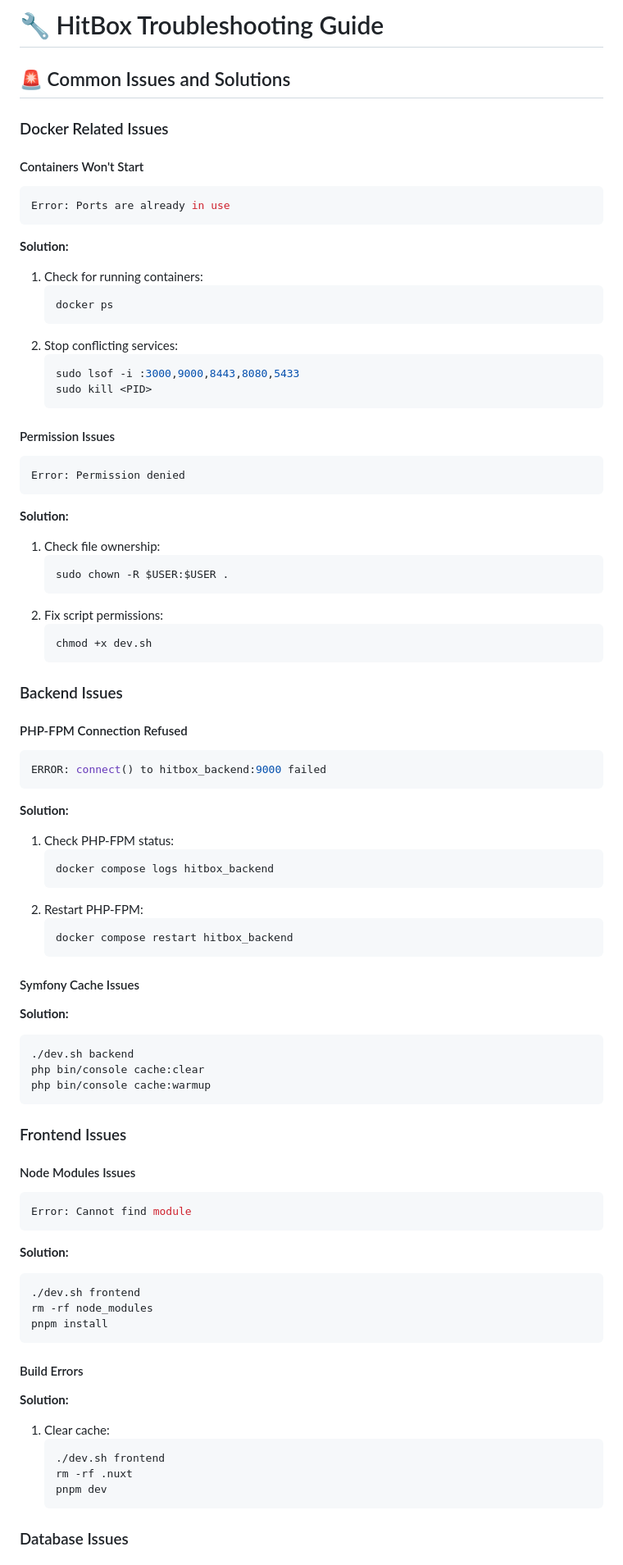
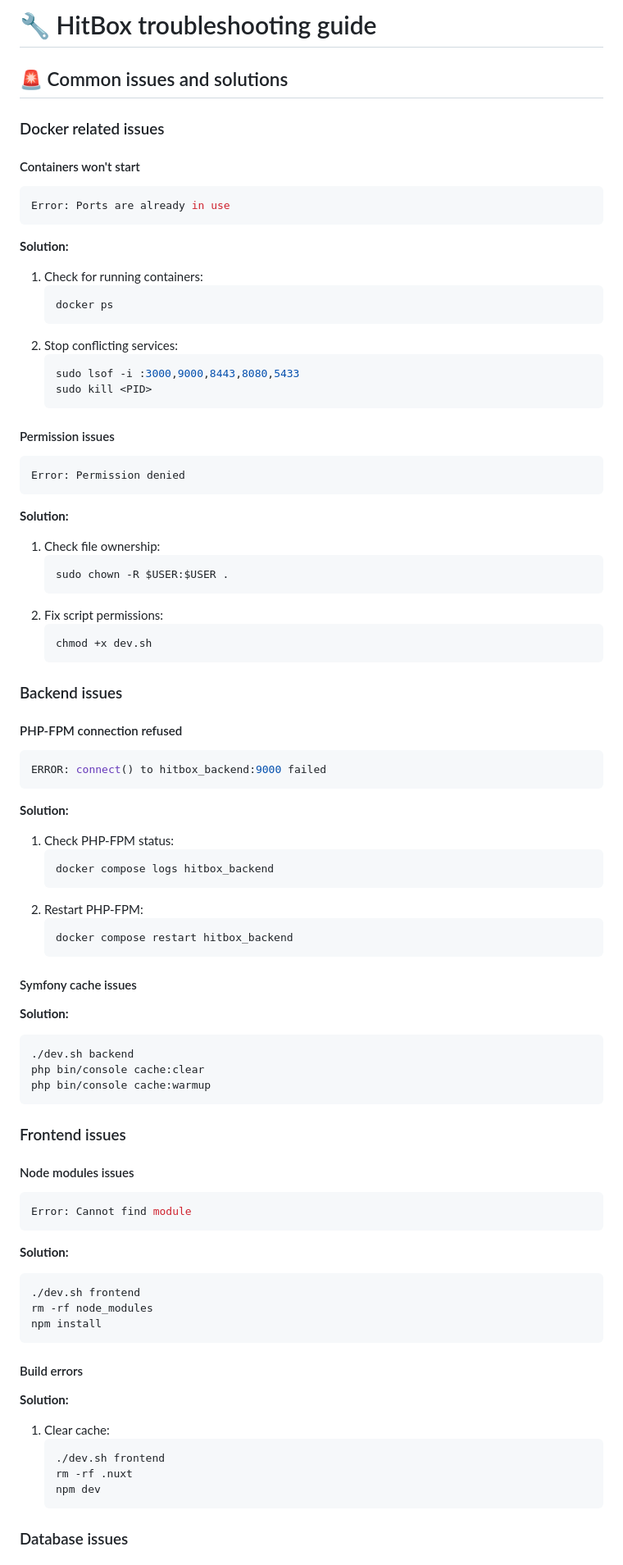
Before and after one commit to Hidouen/HitBox_Init, a Markdown page: documentation/troubleshooting.md, the part around the change printed below. Shown: that part at 82% size. Rendered like a GitHub page.

````diff
--- a/documentation/troubleshooting.md
+++ b/documentation/troubleshooting.md
@@ -1,10 +1,10 @@
-# 🔧 HitBox Troubleshooting Guide
+# 🔧 HitBox troubleshooting guide
 
-## 🚨 Common Issues and Solutions
+## 🚨 Common issues and solutions
 
-### Docker Related Issues
+### Docker related issues
 
-#### Containers Won't Start
+#### Containers won't start
 ```bash
 Error: Ports are already in use
 ```
@@ -19,7 +19,7 @@ Error: Ports are already in use
    sudo kill <PID>
    ```
 
-#### Permission Issues
+#### Permission issues
 ```bash
 Error: Permission denied
 ```
@@ -33,9 +33,9 @@ Error: Permission denied
    chmod +x dev.sh
    ```
 
-### Backend Issues
+### Backend issues
 
-#### PHP-FPM Connection Refused
+#### PHP-FPM connection refused
 ```bash
 ERROR: connect() to hitbox_backend:9000 failed
 ```
@@ -49,7 +49,7 @@ ERROR: connect() to hitbox_backend:9000 failed
    docker compose restart hitbox_backend
    ```
 
-#### Symfony Cache Issues
+#### Symfony cache issues
 **Solution:**
 ```bash
 ./dev.sh backend
@@ -57,9 +57,9 @@ php bin/console cache:clear
 php bin/console cache:warmup
 ```
 
-### Frontend Issues
+### Frontend issues
 
-#### Node Modules Issues
+#### Node modules issues
 ```bash
 Error: Cannot find module
 ```
@@ -67,17 +67,17 @@ Error: Cannot find module
 ```bash
 ./dev.sh frontend
 rm -rf node_modules
-pnpm install
+npm install
 ```
 
-#### Build Errors
+#### Build errors
 **Solution:**
 1. Clear cache:
    ```bash
    ./dev.sh frontend
    rm -rf .nuxt
-   pnpm dev
+   npm dev
    ```
 
-### Database Issues
+### Database issues
 
````
Also changed, not shown: other parts of documentation/troubleshooting.md (+20 -68 lines), documentation/SGBD.md (+29 -29 lines).
